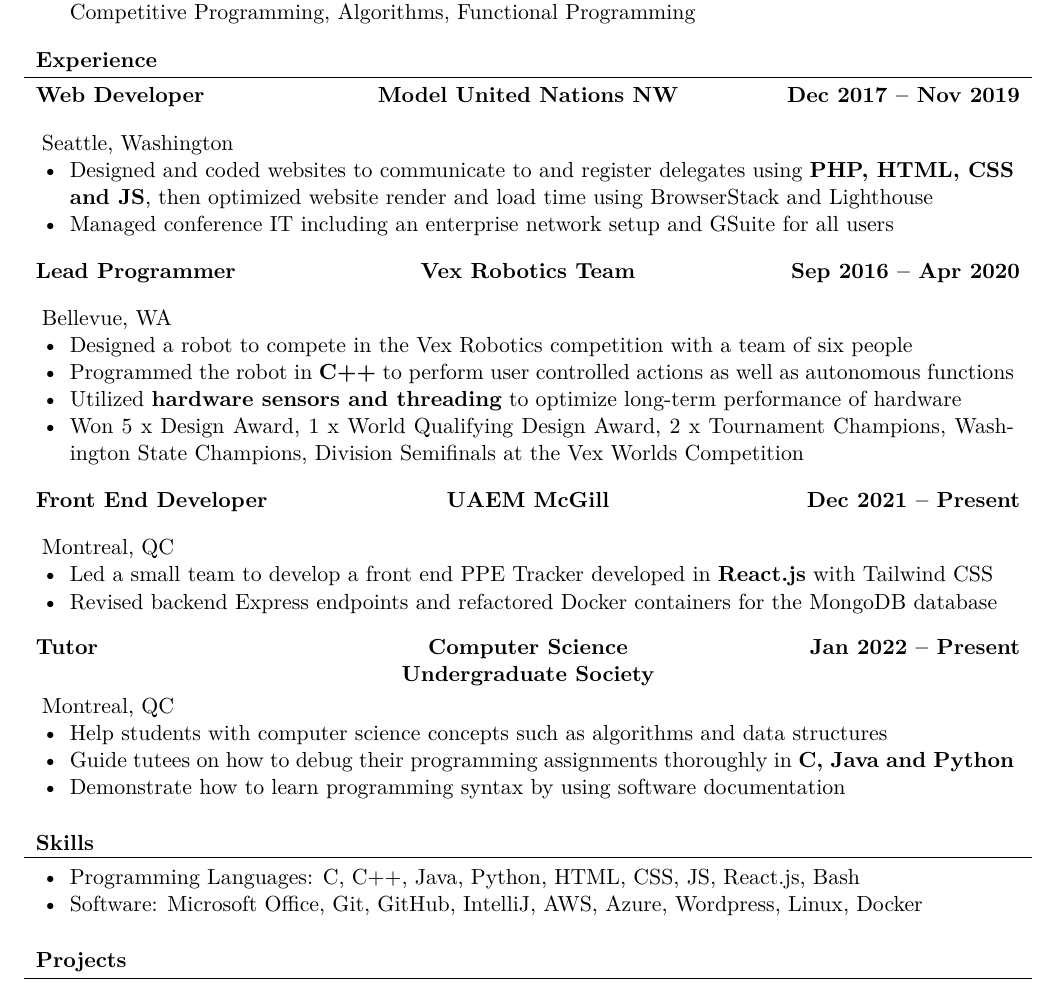
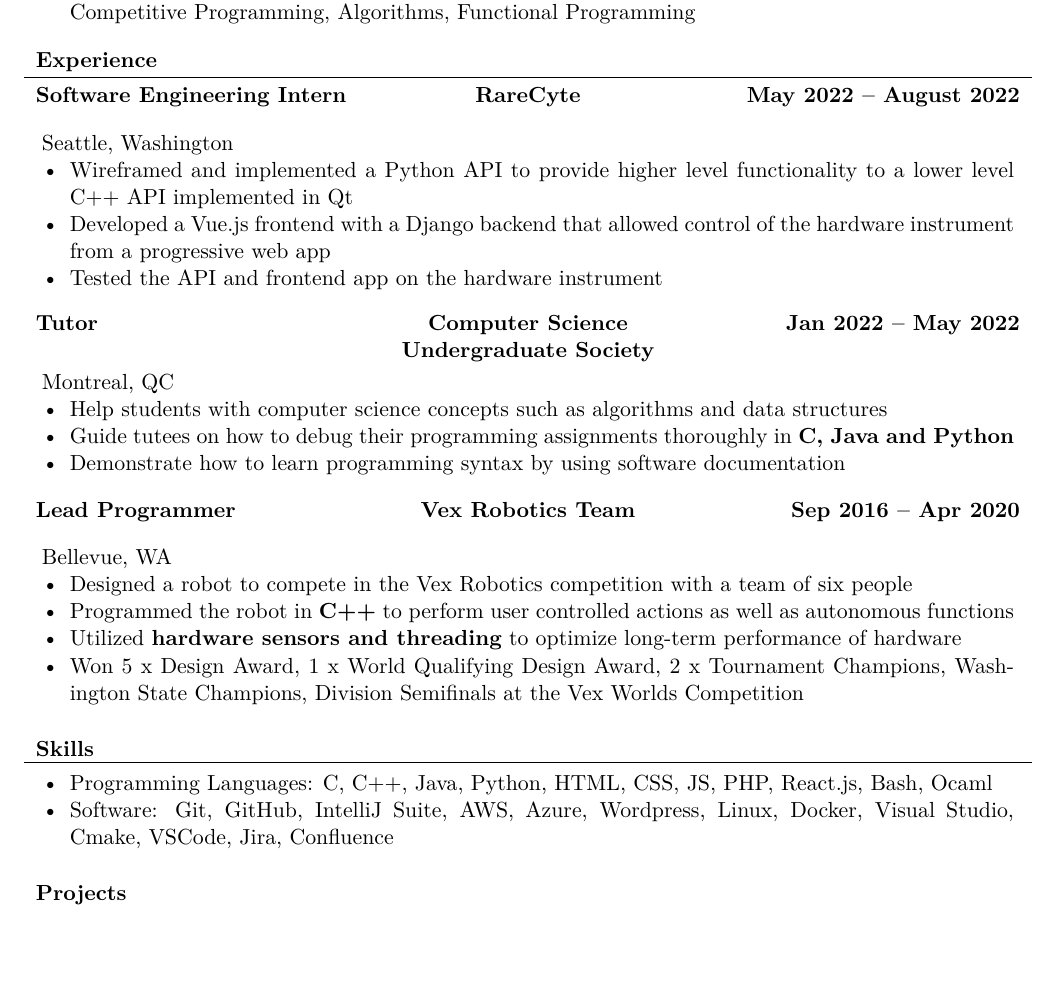
Before and after one commit to tvut/resume, a LaTeX CV (resume.tex): part of the page, cut so that both start at the same text, the shorter picture padded with empty space. Compiled offline with XeLaTeX.

Commit message:
updated school and internship

```diff
--- a/resume.tex
+++ b/resume.tex
@@ -48,12 +48,30 @@
 	\end{cvsubsection}
 \end{cvsection}
 \begin{cvsection}{Experience}
-	\begin{cvsubsection}{Web Developer}{Model United Nations NW}{Dec 2017 -- Nov 2019}
+	\begin{cvsubsection}{Software Engineering Intern}{RareCyte}{May 2022 -- August 2022}
 	\vspace{-1.5mm}
 		Seattle, Washington
 		\begin{itemize}%
-			\item Designed and coded websites to communicate to and register delegates using \textbf{PHP, HTML, CSS and JS}, then optimized website render and load time using BrowserStack and Lighthouse
-			\item Managed conference IT including an enterprise network setup and GSuite for all users
+			\item Wireframed and implemented a Python API to provide higher level functionality to a lower level C++ API implemented in Qt
+			\item Developed a Vue.js frontend with a Django backend that allowed control of the hardware instrument from a progressive web app
+			\item Tested the API and frontend app on the hardware instrument
+		\end{itemize}
+	\end{cvsubsection}
+	% \begin{cvsubsection}{Front End Developer}{UAEM McGill}{Dec 2021 -- May 2022}
+	% \vspace{-1.5mm}
+	% 	Montreal, QC
+	% 	\begin{itemize}%
+	% 		\item Led a small team to develop a front end PPE Tracker developed in \textbf{React.js} with Tailwind CSS
+	% 		\item Revised backend Express endpoints and refactored Docker containers for the MongoDB database
+	% 	\end{itemize}
+	% \end{cvsubsection}
+	\begin{cvsubsection}{Tutor}{Computer Science Undergraduate Society}{Jan 2022 -- May 2022}
+	\vspace{-1.5mm}
+		Montreal, QC
+		\begin{itemize}%
+			\item Help students with computer science concepts such as algorithms and data structures
+			\item Guide tutees on how to debug their programming assignments thoroughly in \textbf{C, Java and Python}
+			\item Demonstrate how to learn programming syntax by using software documentation
 		\end{itemize}
 	\end{cvsubsection}
 	\begin{cvsubsection}{Lead Programmer}{Vex Robotics Team}{Sep 2016 -- Apr 2020}
@@ -66,29 +84,12 @@
 			\item Won 5 x Design Award, 1 x World Qualifying Design Award, 2 x Tournament Champions, Washington State Champions, Division Semifinals at the Vex Worlds Competition
 		\end{itemize}
 	\end{cvsubsection}
-	\begin{cvsubsection}{Front End Developer}{UAEM McGill}{Dec 2021 -- Present}
-	\vspace{-1.5mm}
-		Montreal, QC
-		\begin{itemize}%
-			\item Led a small team to develop a front end PPE Tracker developed in \textbf{React.js} with Tailwind CSS
-			\item Revised backend Express endpoints and refactored Docker containers for the MongoDB database
-		\end{itemize}
-	\end{cvsubsection}
-	\begin{cvsubsection}{Tutor}{Computer Science Undergraduate Society}{Jan 2022 -- Present}
-	\vspace{-1.5mm}
-		Montreal, QC
-		\begin{itemize}%
-			\item Help students with computer science concepts such as algorithms and data structures
-			\item Guide tutees on how to debug their programming assignments thoroughly in \textbf{C, Java and Python}
-			\item Demonstrate how to learn programming syntax by using software documentation
-		\end{itemize}
-	\end{cvsubsection}
 \end{cvsection}
 \begin{cvsection}{Skills}
 	\begin{cvsubsection}{}{}{}
 		\begin{itemize}
-			\item Programming Languages:  C, C++, Java, Python, HTML, CSS, JS, React.js, Bash
-			\item Software:  Microsoft Office, Git, GitHub, IntelliJ, AWS, Azure, Wordpress, Linux, Docker
+			\item Programming Languages:  C, C++, Java, Python, HTML, CSS, JS, PHP, React.js, Bash, Ocaml
+			\item Software:  Git, GitHub, IntelliJ Suite, AWS, Azure, Wordpress, Linux, Docker, Visual Studio, Cmake, VSCode, Jira, Confluence
 		\end{itemize}
 	\end{cvsubsection}
 \end{cvsection}
```
Also changed, not shown: resume.pdf, resume.tex (2 more changed lines).
